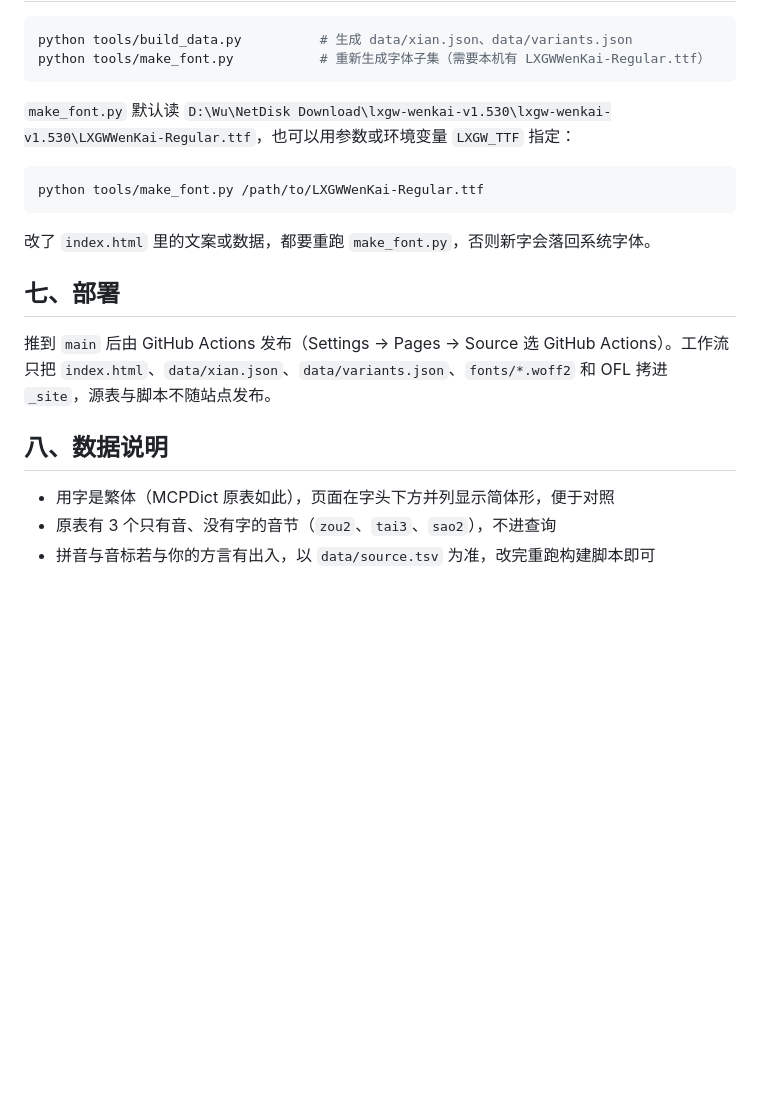
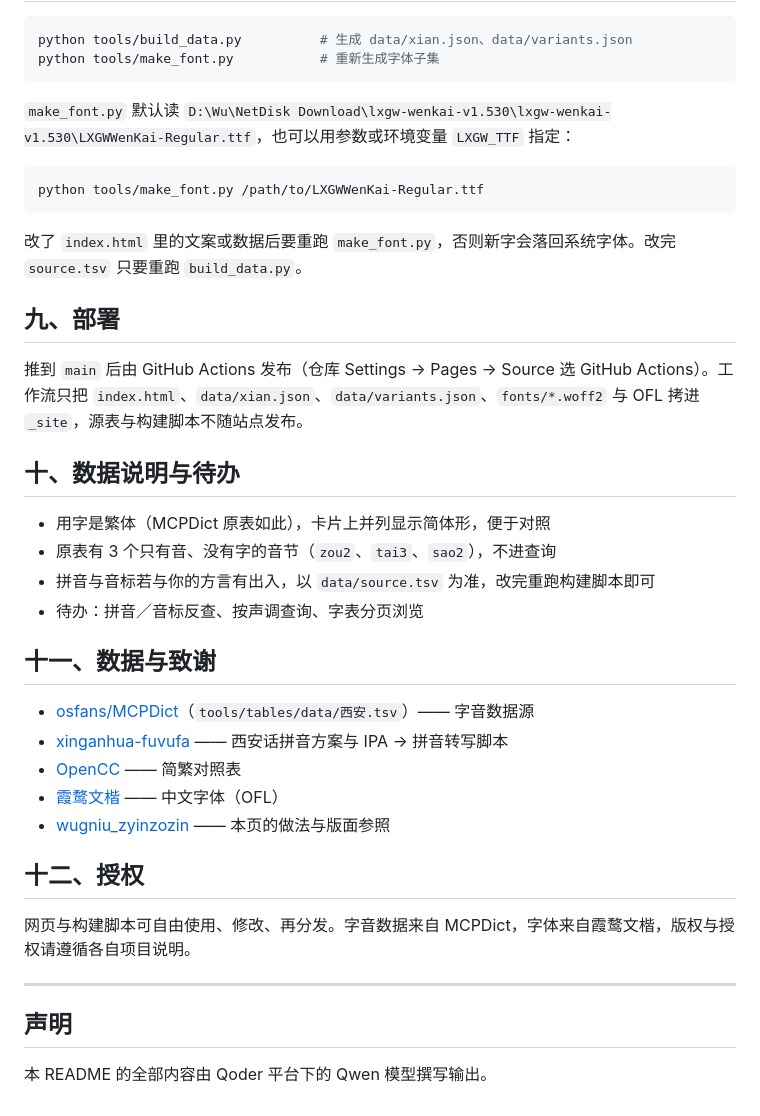
Before and after one commit to SiqYin/xinganhua-ziyencaxin, a Markdown page: README.md, the part around one of its changes. Rendered like a GitHub page; blank space fills up the shorter version.

````diff
--- a/README.md
+++ b/README.md
@@ -58,7 +127,7 @@ python -m http.server 8765
 
 ```sh
 python tools/build_data.py          # 生成 data/xian.json、data/variants.json
-python tools/make_font.py           # 重新生成字体子集（需要本机有 LXGWWenKai-Regular.ttf）
+python tools/make_font.py           # 重新生成字体子集
 ```
 
 `make_font.py` 默认读 `D:\Wu\NetDisk Download\lxgw-wenkai-v1.530\lxgw-wenkai-v1.530\LXGWWenKai-Regular.ttf`，也可以用参数或环境变量 `LXGW_TTF` 指定：
@@ -67,14 +136,33 @@ python tools/make_font.py           # 重新生成字体子集（需要本机有
 python tools/make_font.py /path/to/LXGWWenKai-Regular.ttf
 ```
 
-改了 `index.html` 里的文案或数据，都要重跑 `make_font.py`，否则新字会落回系统字体。
+改了 `index.html` 里的文案或数据后要重跑 `make_font.py`，否则新字会落回系统字体。改完 `source.tsv` 只要重跑 `build_data.py`。
 
-## 七、部署
+## 九、部署
 
-推到 `main` 后由 GitHub Actions 发布（Settings → Pages → Source 选 GitHub Actions）。工作流只把 `index.html`、`data/xian.json`、`data/variants.json`、`fonts/*.woff2` 和 OFL 拷进 `_site`，源表与脚本不随站点发布。
+推到 `main` 后由 GitHub Actions 发布（仓库 Settings → Pages → Source 选 GitHub Actions）。工作流只把 `index.html`、`data/xian.json`、`data/variants.json`、`fonts/*.woff2` 与 OFL 拷进 `_site`，源表与构建脚本不随站点发布。
 
-## 八、数据说明
+## 十、数据说明与待办
 
-- 用字是繁体（MCPDict 原表如此），页面在字头下方并列显示简体形，便于对照
+- 用字是繁体（MCPDict 原表如此），卡片上并列显示简体形，便于对照
 - 原表有 3 个只有音、没有字的音节（`zou2`、`tai3`、`sao2`），不进查询
 - 拼音与音标若与你的方言有出入，以 `data/source.tsv` 为准，改完重跑构建脚本即可
+- 待办：拼音／音标反查、按声调查询、字表分页浏览
+
+## 十一、数据与致谢
+
+- [osfans/MCPDict](https://github.com/osfans/MCPDict)（`tools/tables/data/西安.tsv`）—— 字音数据源
+- [xinganhua-fuvufa](https://github.com/SiqYin/xinganhua-fuvufa) —— 西安话拼音方案与 IPA → 拼音转写脚本
+- [OpenCC](https://github.com/BYVoid/OpenCC) —— 简繁对照表
+- [霞鹜文楷](https://github.com/lxgw/LxgwWenKai) —— 中文字体（OFL）
+- [wugniu_zyinzozin](https://github.com/SiqYin/wugniu_zyinzozin) —— 本页的做法与版面参照
+
+## 十二、授权
+
+网页与构建脚本可自由使用、修改、再分发。字音数据来自 MCPDict，字体来自霞鹜文楷，版权与授权请遵循各自项目说明。
+
+---
+
+## 声明
+
+本 README 的全部内容由 Qoder 平台下的 Qwen 模型撰写输出。
````
Also changed, not shown: other parts of README.md (+99 -30 lines), screenshot.png (added), 5 other files.
